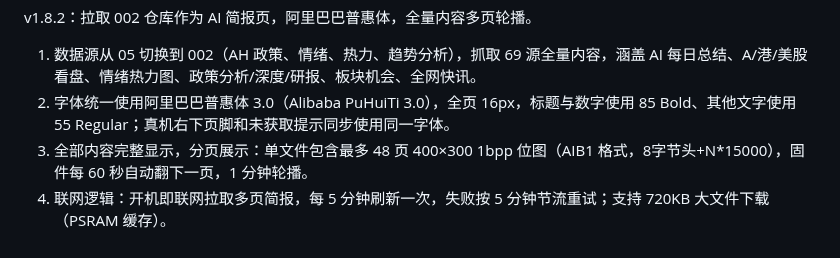
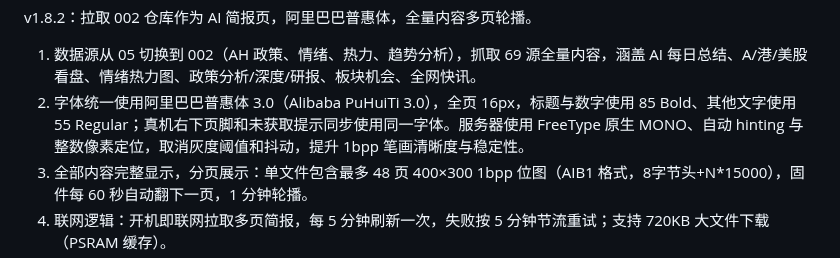
Before and after one commit to k-macao/02-rlcd, a Markdown page: firmware/OTA_RELEASE_NOTES.md, the part around the change. Drawn GitHub-style.

```diff
--- a/firmware/OTA_RELEASE_NOTES.md
+++ b/firmware/OTA_RELEASE_NOTES.md
@@ -1,6 +1,6 @@
 v1.8.2：拉取 002 仓库作为 AI 简报页，阿里巴巴普惠体，全量内容多页轮播。
 1. 数据源从 05 切换到 002（AH 政策、情绪、热力、趋势分析），抓取 69 源全量内容，涵盖 AI 每日总结、A/港/美股看盘、情绪热力图、政策分析/深度/研报、板块机会、全网快讯。
-2. 字体统一使用阿里巴巴普惠体 3.0（Alibaba PuHuiTi 3.0），全页 16px，标题与数字使用 85 Bold、其他文字使用 55 Regular；真机右下页脚和未获取提示同步使用同一字体。
+2. 字体统一使用阿里巴巴普惠体 3.0（Alibaba PuHuiTi 3.0），全页 16px，标题与数字使用 85 Bold、其他文字使用 55 Regular；真机右下页脚和未获取提示同步使用同一字体。服务器使用 FreeType 原生 MONO、自动 hinting 与整数像素定位，取消灰度阈值和抖动，提升 1bpp 笔画清晰度与稳定性。
 3. 全部内容完整显示，分页展示：单文件包含最多 48 页 400×300 1bpp 位图（AIB1 格式，8字节头+N*15000），固件每 60 秒自动翻下一页，1 分钟轮播。
 4. 联网逻辑：开机即联网拉取多页简报，每 5 分钟刷新一次，失败按 5 分钟节流重试；支持 720KB 大文件下载（PSRAM 缓存）。
 5. 版本号自动递增：Release 构建成功后自动 bump PATCH 并推送到 main，支持 v1.8.0 -> v1.8.1 自动加。
```
Also changed, not shown: device_brief/README.md (+9 -5 lines), docs/Aibrief_zh.md (+2 -0 lines), device_brief/sample.png, device_brief/sample_contact_sheet.png, 4 other files.
